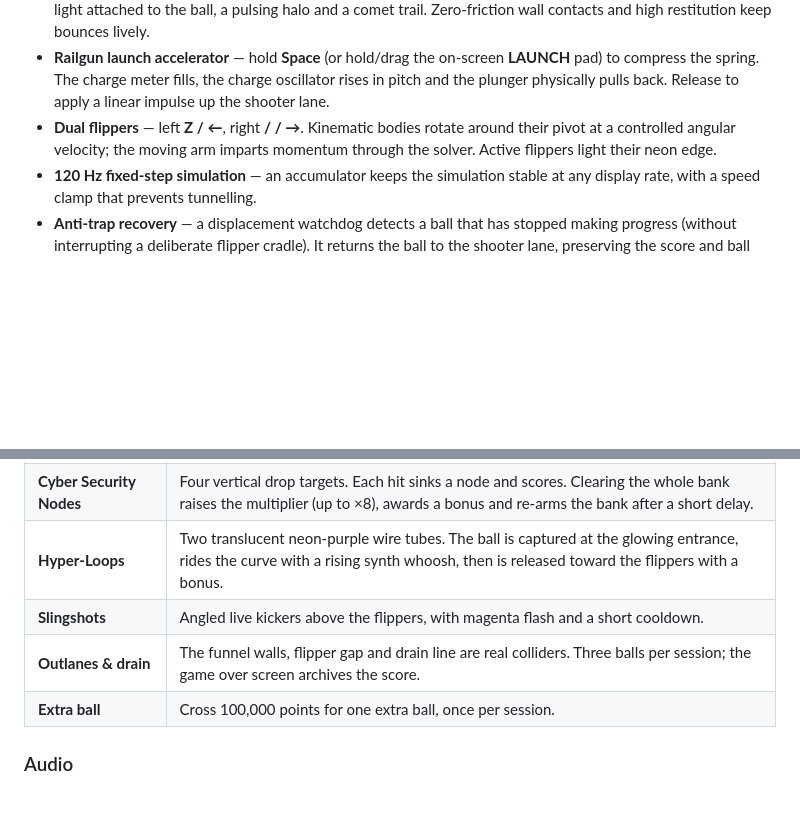
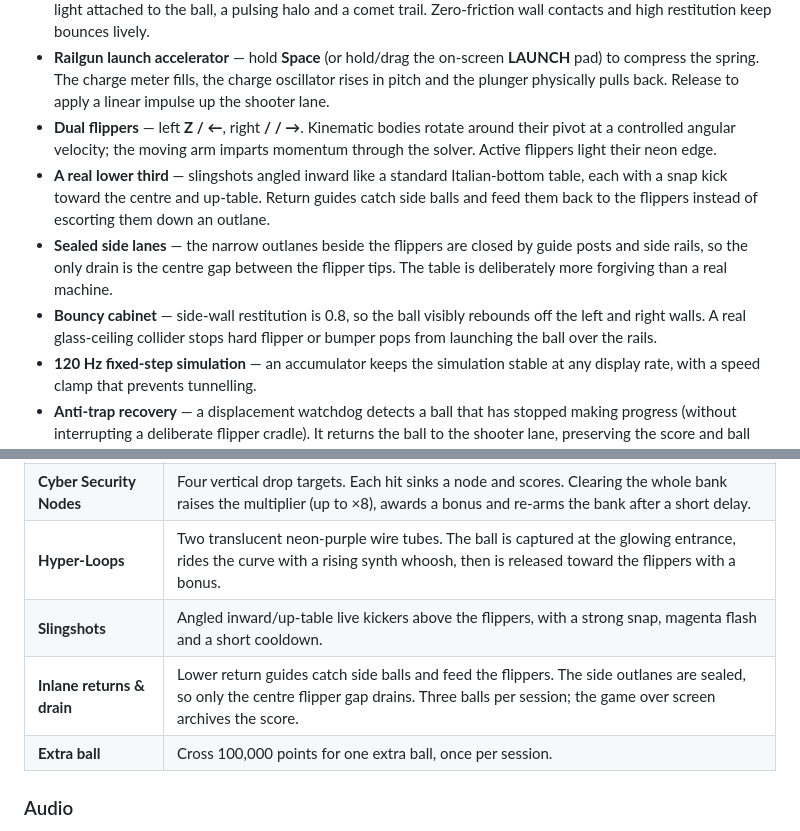
Before and after one commit to somphol/neon-horizon-2088, a Markdown page: README.md, 2 parts joined by grey strips. Rendered like a GitHub page; blank space fills up the shorter version.

```diff
--- a/README.md
+++ b/README.md
@@ -50,6 +50,9 @@ The result runs directly from `index.html` and deploys cleanly to GitHub Pages.
 - **Chrome fusion ball** — a high-metalness sphere with a procedurally generated reflection environment, a soft light attached to the ball, a pulsing halo and a comet trail. Zero-friction wall contacts and high restitution keep bounces lively.
 - **Railgun launch accelerator** — hold **Space** (or hold/drag the on-screen **LAUNCH** pad) to compress the spring. The charge meter fills, the charge oscillator rises in pitch and the plunger physically pulls back. Release to apply a linear impulse up the shooter lane.
 - **Dual flippers** — left **Z / ←**, right **/ / →**. Kinematic bodies rotate around their pivot at a controlled angular velocity; the moving arm imparts momentum through the solver. Active flippers light their neon edge.
+- **A real lower third** — slingshots angled inward like a standard Italian-bottom table, each with a snap kick toward the centre and up-table. Return guides catch side balls and feed them back to the flippers instead of escorting them down an outlane.
+- **Sealed side lanes** — the narrow outlanes beside the flippers are closed by guide posts and side rails, so the only drain is the centre gap between the flipper tips. The table is deliberately more forgiving than a real machine.
+- **Bouncy cabinet** — side-wall restitution is 0.8, so the ball visibly rebounds off the left and right walls. A real glass-ceiling collider stops hard flipper or bumper pops from launching the ball over the rails.
 - **120 Hz fixed-step simulation** — an accumulator keeps the simulation stable at any display rate, with a speed clamp that prevents tunnelling.
 - **Anti-trap recovery** — a displacement watchdog detects a ball that has stopped making progress (without interrupting a deliberate flipper cradle). It returns the ball to the shooter lane, preserving the score and ball count. The right-side clearances between the bumper/sling/peg and the shooter-lane divider are tuned above one ball diameter so the ball cannot wedge there, and a manual **R / RECOVER STUCK BALL** control is always available.
 - **Live table behaviour** — bumper kicks, slingshot kicks, drain detection, camera shake, spark bursts and neon light flashes.
@@ -61,8 +64,8 @@ The result runs directly from `index.html` and deploys cleanly to GitHub Pages.
 | **3 Quantum Plasma Cores** | Cyan, magenta and electric-violet cylinder bumpers. A ball impact adds score, flashes a point light, pulses the core/ring scale, emits sparks and kicks the ball outward. |
 | **Cyber Security Nodes** | Four vertical drop targets. Each hit sinks a node and scores. Clearing the whole bank raises the multiplier (up to ×8), awards a bonus and re-arms the bank after a short delay. |
 | **Hyper-Loops** | Two translucent neon-purple wire tubes. The ball is captured at the glowing entrance, rides the curve with a rising synth whoosh, then is released toward the flippers with a bonus. |
-| **Slingshots** | Angled live kickers above the flippers, with magenta flash and a short cooldown. |
-| **Outlanes & drain** | The funnel walls, flipper gap and drain line are real colliders. Three balls per session; the game over screen archives the score. |
+| **Slingshots** | Angled inward/up-table live kickers above the flippers, with a strong snap, magenta flash and a short cooldown. |
+| **Inlane returns & drain** | Lower return guides catch side balls and feed the flippers. The side outlanes are sealed, so only the centre flipper gap drains. Three balls per session; the game over screen archives the score. |
 | **Extra ball** | Cross 100,000 points for one extra ball, once per session. |
 
 ### Audio
```
Also changed, not shown: other parts of README.md (+12 -1 lines), STATE.md (+31 -23 lines), screenshot-mobile.png, screenshot-start.png, screenshot.png, 2 other files.
